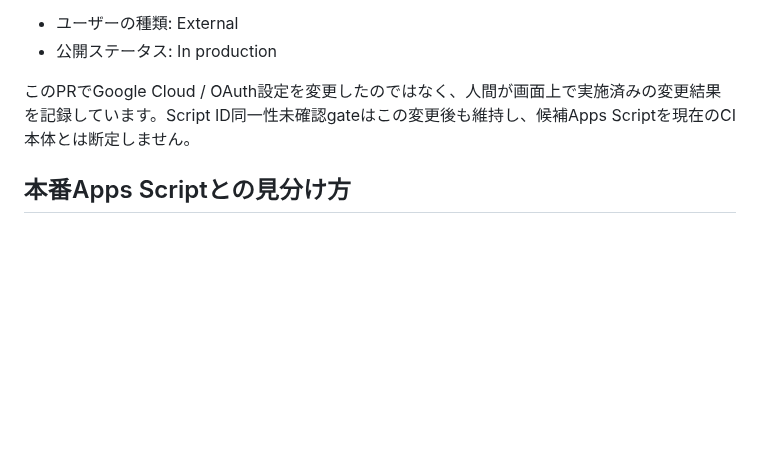
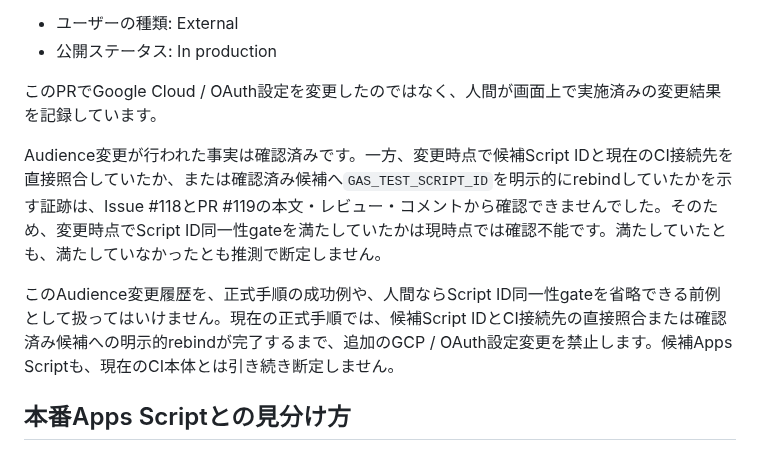
Before and after one commit to nozomu-honda/tradeCsvToSpreadSheet, a Markdown page: docs/ci-google-apps-script-identification.md, the part around the change. Drawn GitHub-style; blank space fills up the shorter version.

Commit message:
docs: Audience変更時点のgate状態を明確化

```diff
--- a/docs/ci-google-apps-script-identification.md
+++ b/docs/ci-google-apps-script-identification.md
@@ -126,7 +126,11 @@ OAuth Client ID、Client Secret、GCPプロジェクト番号などの実値は
 - ユーザーの種類: External
 - 公開ステータス: In production
 
-このPRでGoogle Cloud / OAuth設定を変更したのではなく、人間が画面上で実施済みの変更結果を記録しています。Script ID同一性未確認gateはこの変更後も維持し、候補Apps Scriptを現在のCI本体とは断定しません。
+このPRでGoogle Cloud / OAuth設定を変更したのではなく、人間が画面上で実施済みの変更結果を記録しています。
+
+Audience変更が行われた事実は確認済みです。一方、変更時点で候補Script IDと現在のCI接続先を直接照合していたか、または確認済み候補へ`GAS_TEST_SCRIPT_ID`を明示的にrebindしていたかを示す証跡は、Issue #118とPR #119の本文・レビュー・コメントから確認できませんでした。そのため、変更時点でScript ID同一性gateを満たしていたかは現時点では確認不能です。満たしていたとも、満たしていなかったとも推測で断定しません。
+
+このAudience変更履歴を、正式手順の成功例や、人間ならScript ID同一性gateを省略できる前例として扱ってはいけません。現在の正式手順では、候補Script IDとCI接続先の直接照合または確認済み候補への明示的rebindが完了するまで、追加のGCP / OAuth設定変更を禁止します。候補Apps Scriptも、現在のCI本体とは引き続き断定しません。
 
 ## 本番Apps Scriptとの見分け方
 
```
